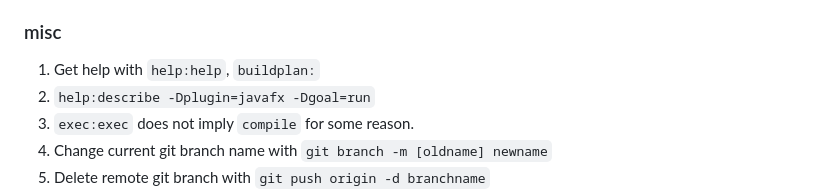
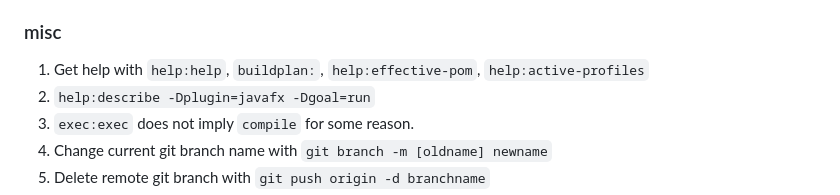
Before and after one commit to deliciouslytyped/szofsd-homework-proj, a Markdown page: devnotes.md, the part around the change printed below. Drawn GitHub-style.

```diff
--- a/devnotes.md
+++ b/devnotes.md
@@ -596,5 +698,5 @@ But really, changing it to any color other than black or white is probably fine
 ### misc
-1. Get help with `help:help`, `buildplan:`
+1. Get help with `help:help`, `buildplan:`, `help:effective-pom`, `help:active-profiles`
 2. `help:describe -Dplugin=javafx -Dgoal=run`
 3. `exec:exec` does not imply `compile` for some reason.
 4. Change current git branch name with `git branch -m [oldname] newname`
```
Also changed, not shown: other parts of devnotes.md (+102 -0 lines).
